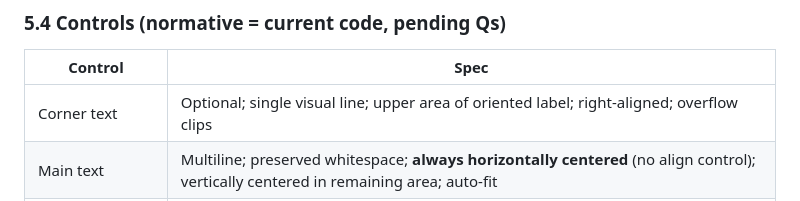
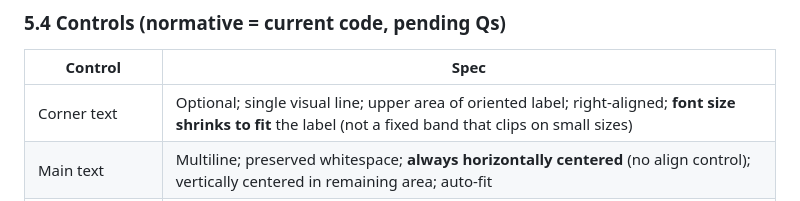
Before and after one commit to dacarley/label-printer, a Markdown page: SPEC.md, the part around the change. GitHub-like rendering.

Commit message:
docs: corner text should shrink to fit (Q8)
On small labels (e.g. 2x1), shrink corner text instead of a fixed
0.375in band that clips. Updates product spec and bug notes.

Co-authored-by: David A. Carley <dacarley@gmail.com>

```diff
--- a/SPEC.md
+++ b/SPEC.md
@@ -333,7 +333,7 @@ Custom width/height/padding are also allowed within clamp ranges (§3.2).
 
 | Control | Spec |
 | --- | --- |
-| Corner text | Optional; single visual line; upper area of oriented label; right-aligned; overflow clips |
+| Corner text | Optional; single visual line; upper area of oriented label; right-aligned; **font size shrinks to fit** the label (not a fixed band that clips on small sizes) |
 | Main text | Multiline; preserved whitespace; **always horizontally centered** (no align control); vertically centered in remaining area; auto-fit |
 | Portrait / Landscape | Portrait = no content rotation; Landscape = 90° content rotation inside fixed outer WxH page |
 | Label size… | Opens size modal |
```
